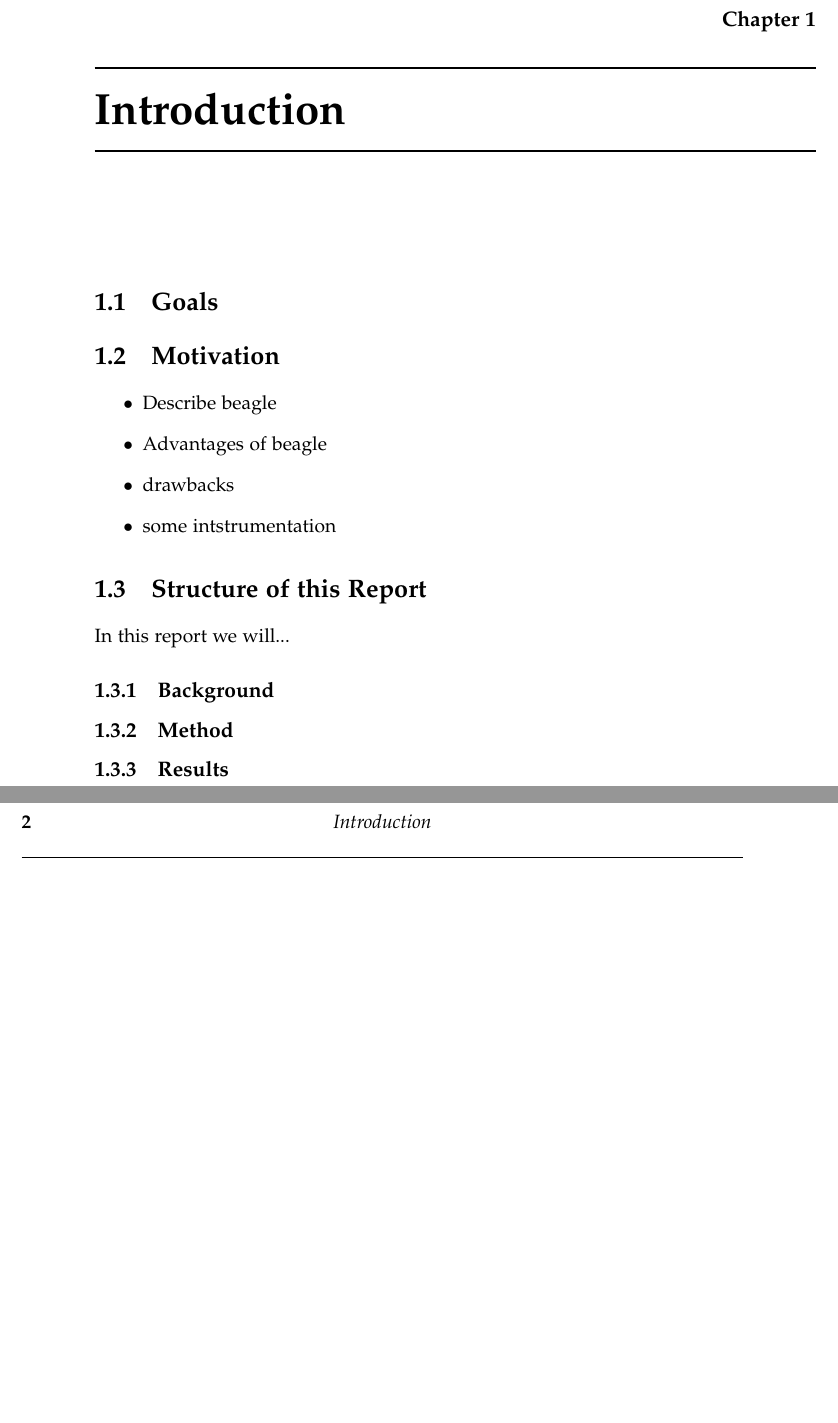
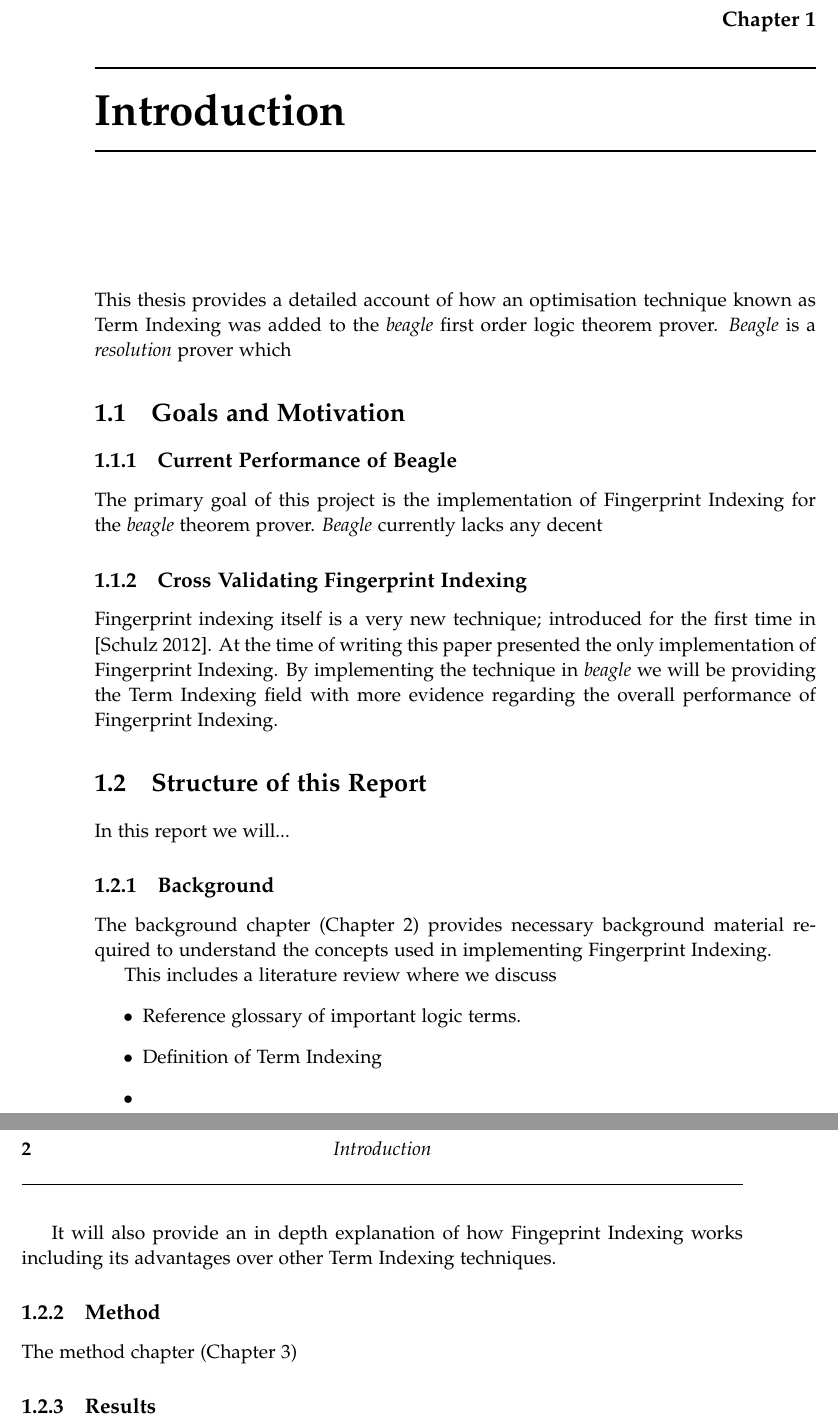
Before and after one commit to CapnP/HonoursThesis, a LaTeX thesis (Report/thesis.tex, which reads Report/intro.tex): two parts of pages 15 and 16 of 82, joined at a grey line, cut so that both start at the same text, the shorter picture padded with empty space. The pictures show the PDF file Report/thesis.pdf that the author committed with the source.

Commit message:
Where did I go just now?

```diff
--- a/Report/intro.tex
+++ b/Report/intro.tex
@@ -5,17 +5,26 @@
 \chapter{Introduction}
 \label{cha:intro}
 
-\section{Goals}
+This thesis provides a detailed account of how an optimisation technique known
+as Term Indexing was added to the \beagle\ first order logic theorem prover. \Beagle\
+is a \emph{resolution} prover which
 
-\section{Motivation}
+\section{Goals and Motivation}
 \label{sec:mot}
 
-\begin{itemize}
-\item Describe beagle
-\item Advantages of beagle
-\item drawbacks
-\item some intstrumentation
-\end{itemize}
+\subsection{Current Performance of Beagle}
+
+The primary goal of this project is the implementation of Fingerprint Indexing
+for the \beagle\ theorem prover.
+\Beagle\ currently lacks any decent
+
+\subsection{Cross Validating Fingerprint Indexing}
+
+Fingerprint indexing itself is a very new technique; introduced for the first
+time in \cite{shulz12}. At the time of writing this paper presented the only
+implementation of Fingerprint Indexing. By implementing the technique in \beagle\
+we will be providing the Term Indexing field with more evidence regarding the
+overall performance of Fingerprint Indexing.
 
 \section{Structure of this Report}
 \label{sec:framework}
@@ -24,7 +33,23 @@ In this report we will...
 
 \subsection{Background}
 
+The background chapter (Chapter \ref{cha:background}) provides necessary background material required to understand
+the concepts used in implementing Fingerprint Indexing.
+
+This includes a literature review where we discuss
+\begin{itemize}
+\item Reference glossary of important logic terms.
+\item Definition of Term Indexing
+\item
+\end{itemize}
+
+It will also provide
+an in depth explanation of how Fingeprint Indexing works including its advantages
+over other Term Indexing techniques.
+
 \subsection{Method}
+
+The method chapter (Chapter \ref{cha:method})
 
 \subsection{Results}
 
```
Also changed, not shown: Report/thesis.pdf.
